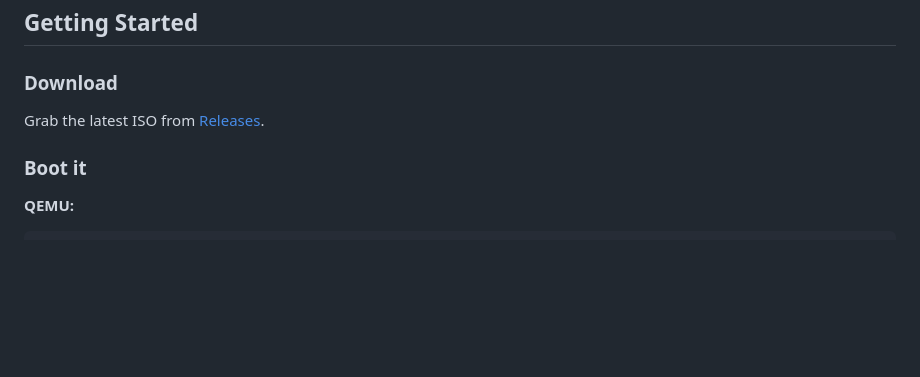
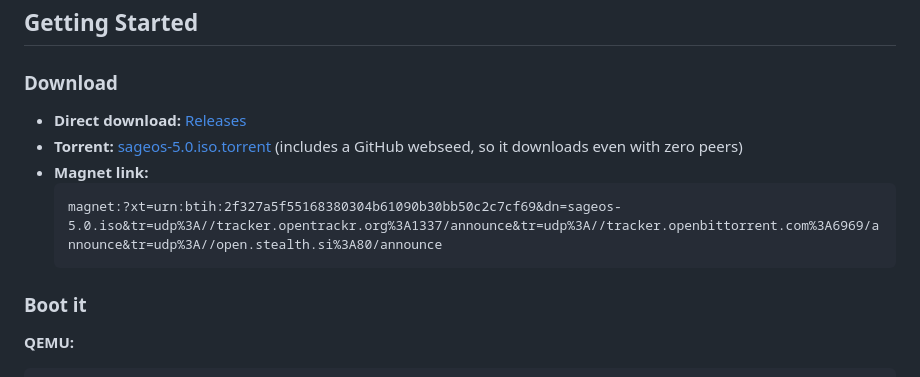
Before and after one commit to zackmsa777-a11y/sageos, a Markdown page: README.md, the part around the change. Drawn GitHub-style; blank space fills up the shorter version.

Commit message:
Add torrent/magnet download option

````diff
--- a/README.md
+++ b/README.md
@@ -40,7 +40,12 @@ All packages are pulled directly from the official Debian bookworm repositories
 
 ### Download
 
-Grab the latest ISO from [Releases](../../releases/latest).
+- **Direct download:** [Releases](../../releases/latest)
+- **Torrent:** [sageos-5.0.iso.torrent](https://github.com/zackmsa777-a11y/sageos/releases/download/v5.0/sageos-5.0.iso.torrent) (includes a GitHub webseed, so it downloads even with zero peers)
+- **Magnet link:**
+  ```
+  magnet:?xt=urn:btih:2f327a5f55168380304b61090b30bb50c2c7cf69&dn=sageos-5.0.iso&tr=udp%3A//tracker.opentrackr.org%3A1337/announce&tr=udp%3A//tracker.openbittorrent.com%3A6969/announce&tr=udp%3A//open.stealth.si%3A80/announce
+  ```
 
 ### Boot it
 
````
